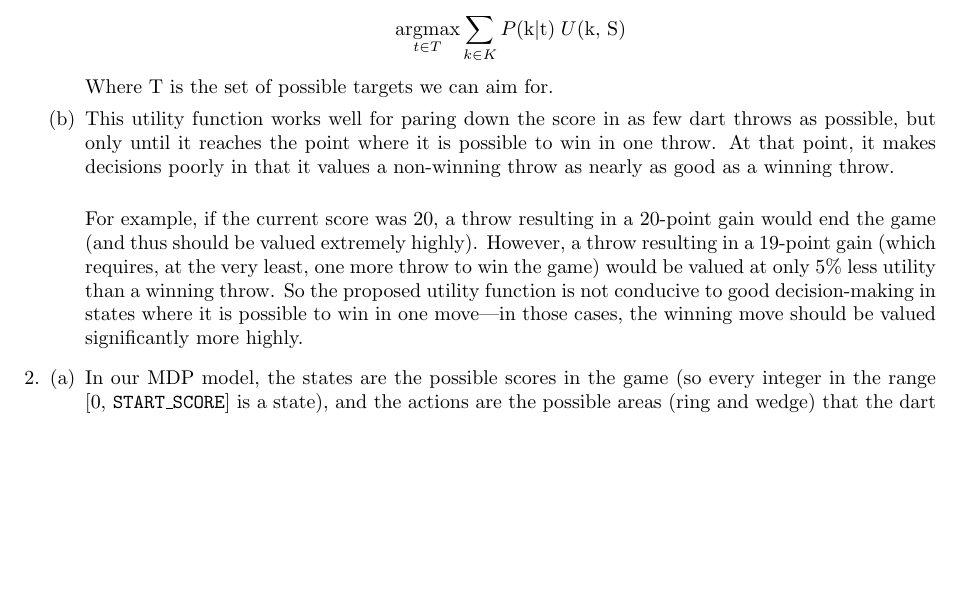
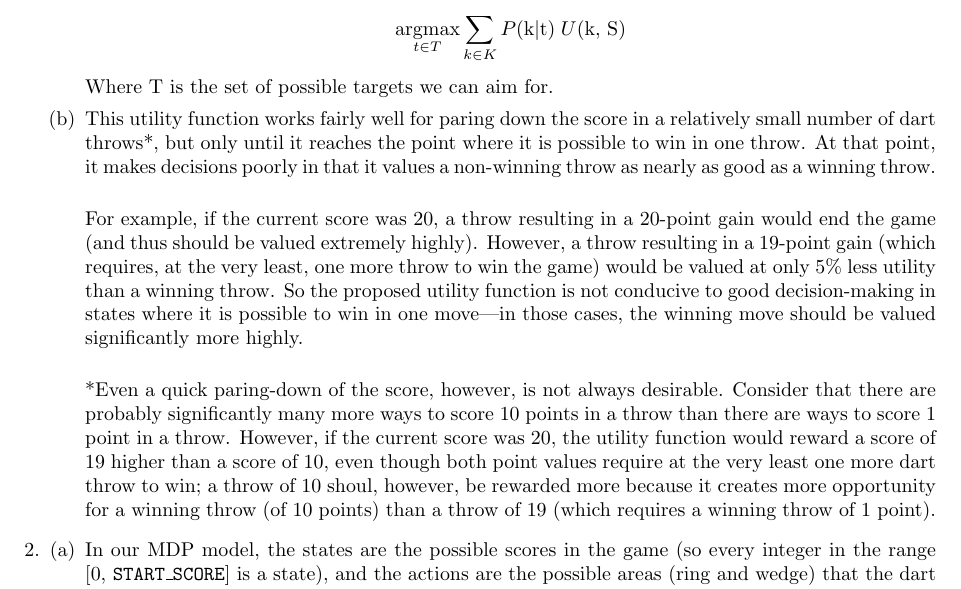
Before and after one commit to lucasdgf/cs181markov, a LaTeX document (tex/li_freitas_hw5_writeup.tex): part of page 1 of 2, cut so that both start at the same text, the shorter picture padded with empty space. Compiled offline with pdfLaTeX.

Commit message:
more detailed 1) and 2)

```diff
--- a/tex/li_freitas_hw5_writeup.tex
+++ b/tex/li_freitas_hw5_writeup.tex
@@ -22,9 +22,11 @@
 
                 Where T is the set of possible targets we can aim for.
 
-                \item This utility function works well for paring down the score in as few dart throws as possible, but only until it reaches the point where it is possible to win in one throw. At that point, it makes decisions poorly in that it values a non-winning throw as nearly as good as a winning throw. \\
+                \item This utility function works fairly well for paring down the score in a relatively small number of dart throws*, but only until it reaches the point where it is possible to win in one throw. At that point, it makes decisions poorly in that it values a non-winning throw as nearly as good as a winning throw. \\
 
-                For example, if the current score was 20, a throw resulting in a 20-point gain would end the game (and thus should be valued extremely highly). However, a throw resulting in a 19-point gain (which requires, at the very least, one more throw to win the game) would be valued at only 5\% less utility than a winning throw. So the proposed utility function is not conducive to good decision-making in states where it is possible to win in one move---in those cases, the winning move should be valued significantly more highly.
+                For example, if the current score was 20, a throw resulting in a 20-point gain would end the game (and thus should be valued extremely highly). However, a throw resulting in a 19-point gain (which requires, at the very least, one more throw to win the game) would be valued at only 5\% less utility than a winning throw. So the proposed utility function is not conducive to good decision-making in states where it is possible to win in one move---in those cases, the winning move should be valued significantly more highly. \\
+
+                *Even a quick paring-down of the score, however, is not always desirable. Consider that there are probably significantly many more ways to score 10 points in a throw than there are ways to score 1 point in a throw. However, if the current score was 20, the utility function would reward a score of 19 higher than a score of 10, even though both point values require at the very least one more dart throw to win; a throw of 10 shoul, however, be rewarded more because it creates more opportunity for a winning throw (of 10 points) than a throw of 19 (which requires a winning throw of 1 point).
             \end{enumerate}
         \item
             \begin{enumerate}[(a)]
```
Also changed, not shown: code/darts.py (+1 -4 lines), tex/li_freitas_hw5_writeup.tex (2 more changed lines).
